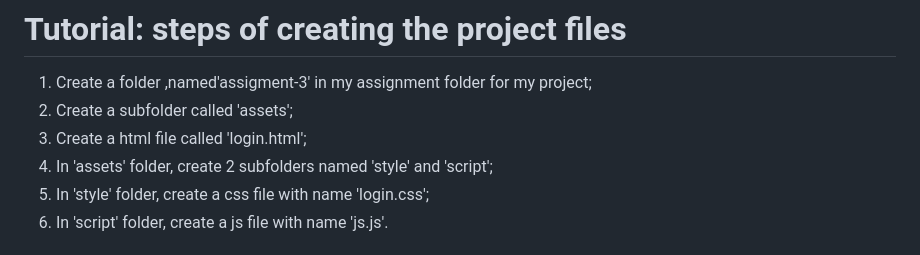
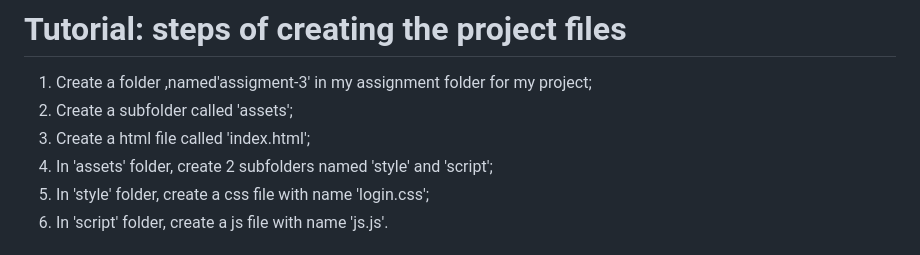
Before and after one commit to BoXi9252/BoXi9252-repo-02, a Markdown page: README.md, the part around the change printed below. Rendered like a GitHub page.

```diff
--- a/README.md
+++ b/README.md
@@ -1,7 +1,7 @@
 # Tutorial: steps of creating the project files
 1. Create a folder ,named'assigment-3' in my assignment folder for my project;
 2. Create a subfolder called 'assets';
-3. Create a html file called 'login.html';
+3. Create a html file called 'index.html';
 4. In 'assets' folder, create 2 subfolders named 'style' and 'script';
 5. In 'style' folder, create a css file with name 'login.css';
 6. In 'script' folder, create a js file with name 'js.js'.
```
Also changed, not shown: other parts of README.md (+1 -1 lines).
